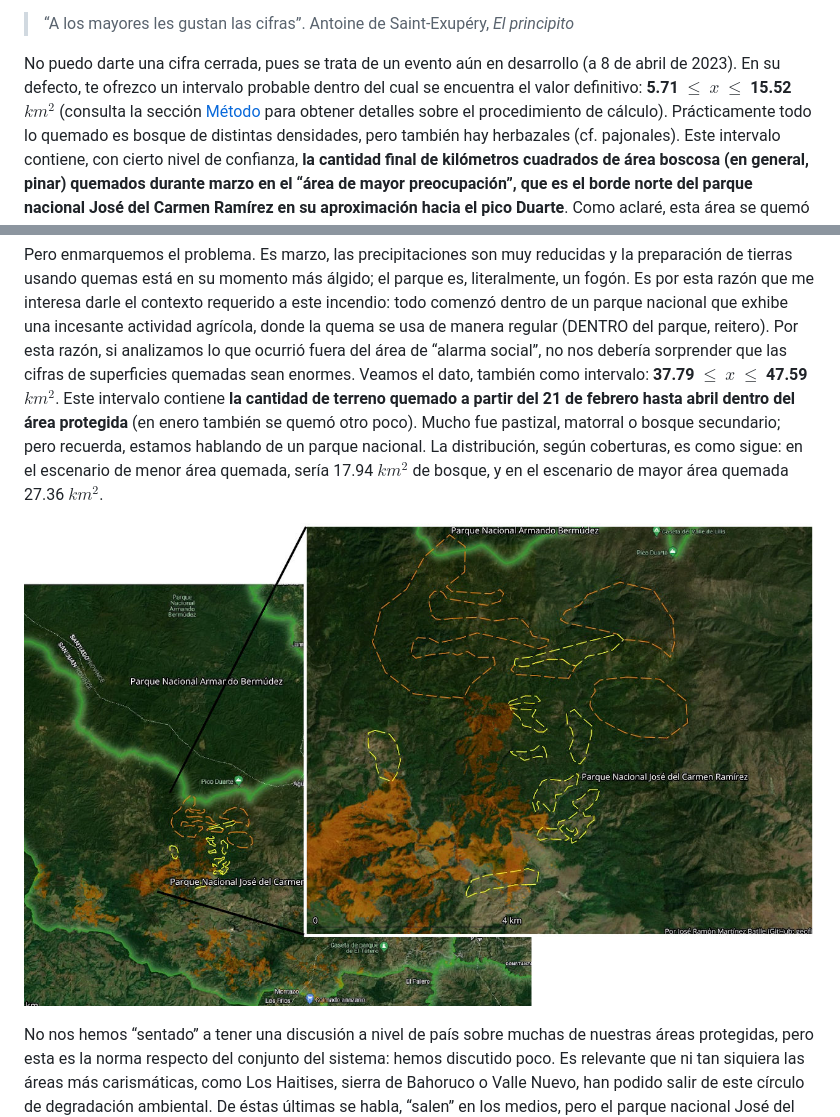
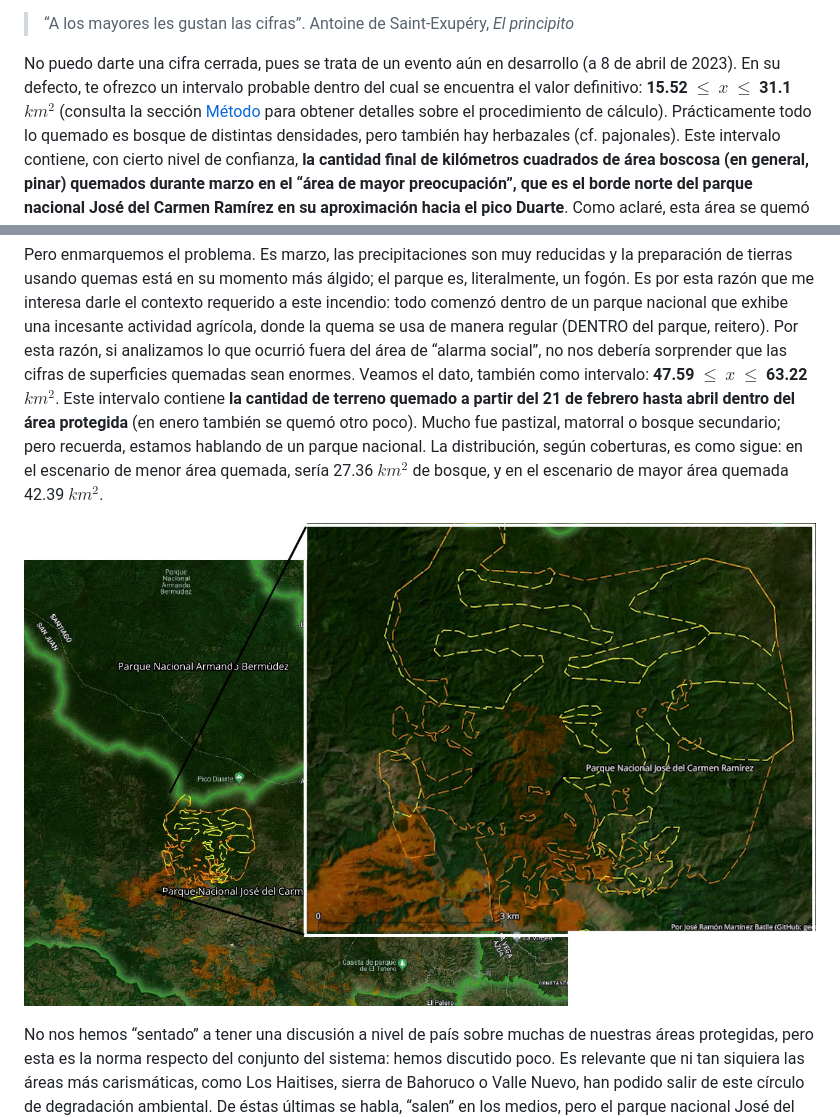
Before and after one commit to geofis/fuego-jose-del-carmen-ramirez-2023, a Markdown page: README.md, 2 parts joined by grey strips. Rendered like a GitHub page; pictures changed too: img/dnbr-interpretacion-visual-8-abril-hotspots.jpg.

```diff
--- a/README.md
+++ b/README.md
@@ -102,7 +106,7 @@ agricultura migratoria dentro del área protegida.
 No puedo darte una cifra cerrada, pues se trata de un evento aún en
 desarrollo (a 8 de abril de 2023). En su defecto, te ofrezco un
 intervalo probable dentro del cual se encuentra el valor definitivo:
-**5.71 $\leq$ $x$ $\leq$ 15.52 $km^2$** (consulta la sección
+**15.52 $\leq$ $x$ $\leq$ 31.1 $km^2$** (consulta la sección
 [Método](#metodo) para obtener detalles sobre el procedimiento de
 cálculo). Prácticamente todo lo quemado es bosque de distintas
 densidades, pero también hay herbazales (cf. pajonales). Este intervalo
@@ -132,23 +136,26 @@ agrícola, donde la quema se usa de manera regular (DENTRO del parque,
 reitero). Por esta razón, si analizamos lo que ocurrió fuera del área de
 “alarma social”, no nos debería sorprender que las cifras de superficies
 quemadas sean enormes. Veamos el dato, también como intervalo:
-**37.79 $\leq$ $x$ $\leq$ 47.59 $km^2$**. Este intervalo contiene **la
+**47.59 $\leq$ $x$ $\leq$ 63.22 $km^2$**. Este intervalo contiene **la
 cantidad de terreno quemado a partir del 21 de febrero hasta abril
 dentro del área protegida** (en enero también se quemó otro poco). Mucho
 fue pastizal, matorral o bosque secundario; pero recuerda, estamos
 hablando de un parque nacional. La distribución, según coberturas, es
-como sigue: en el escenario de menor área quemada, sería 17.94 $km^2$ de
-bosque, y en el escenario de mayor área quemada 27.36 $km^2$.
+como sigue: en el escenario de menor área quemada, sería 27.36 $km^2$ de
+bosque, y en el escenario de mayor área quemada 42.39 $km^2$.
 
 ![Áreas quemadas en el parque nacional José del Carmen Ramírez,
 marzo-abril de 2023. El detalle muestra amplía el borde norte que enlaza
 con el PN Armando Bermúdez. Los polígonos sombreados en naranja son
 áreas quemadas calculadas por el método dNBR, que ofrece una alta
 confiabilidad. Los polígonos de trazo discontinuo son áreas que se han
-imputado como quemadas; los de color amarillo proceden de interpretación
-visual de imagen Landsat 9 de 8 abril (confiable), y los de color
-naranja, envolventes convexas de los puntos de calor / anomalías
-térmicas de FIRMS.](img/dnbr-interpretacion-visual-8-abril-hotspots.jpg)
+imputado como quemadas. Los de color amarillo proceden de interpretación
+visual de imagen Landsat 9 de 8 abril (confiable), y envolventes
+convexas de los puntos de calor / anomalías térmicas de FIRMS. El
+polígono de trazo de discontinuo de color naranja, encierra parcialmente
+(con islas incluidas) la superficie visiblemente quemada en una imagen
+de Planet de 9 de abril de
+2023.](img/dnbr-interpretacion-visual-8-abril-hotspots.jpg)
 
 No nos hemos “sentado” a tener una discusión a nivel de país sobre
 muchas de nuestras áreas protegidas, pero esta es la norma respecto del
```
Also changed, not shown: other parts of README.md (+16 -12 lines), img/superficie-quemada-conjunto.jpg, 2 other files.
